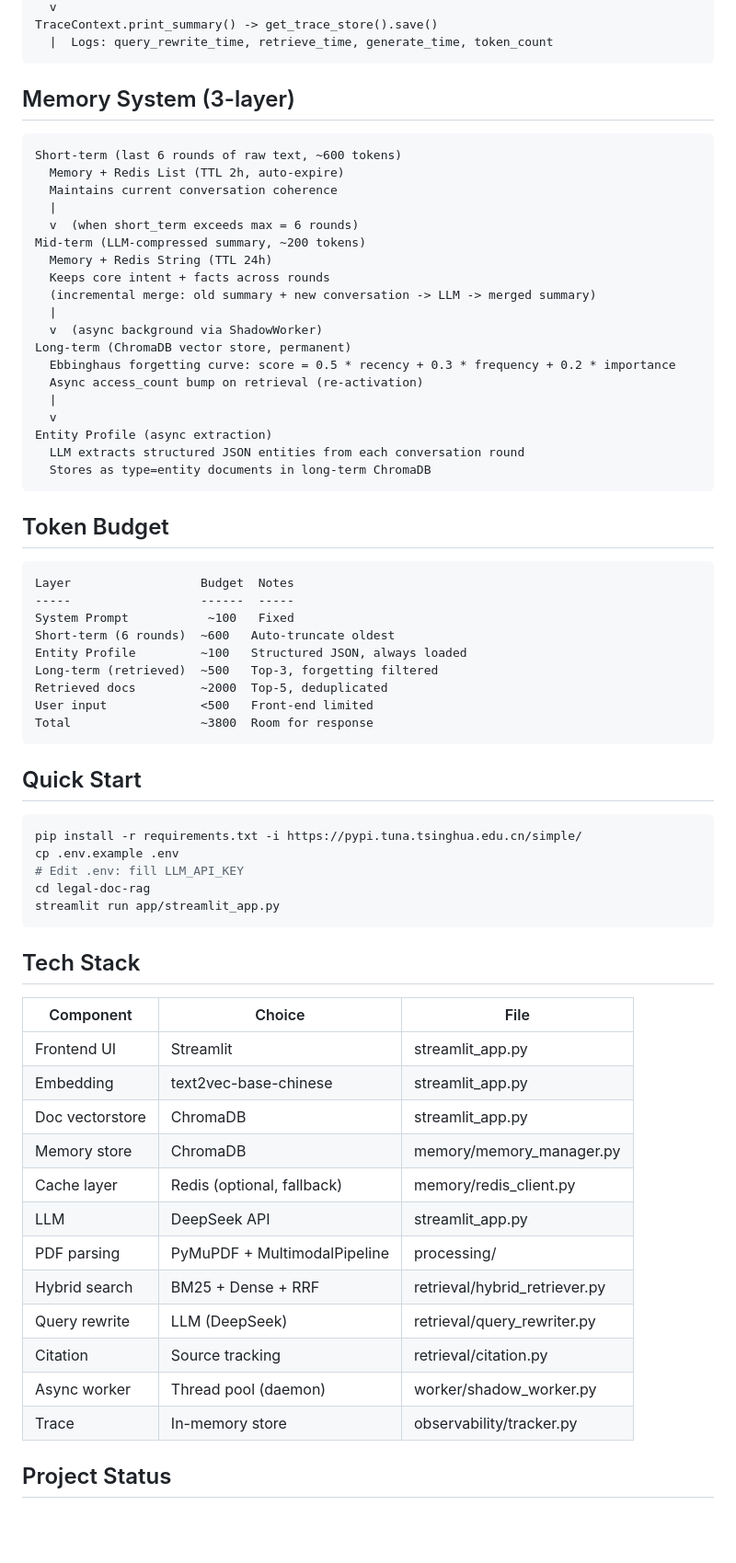
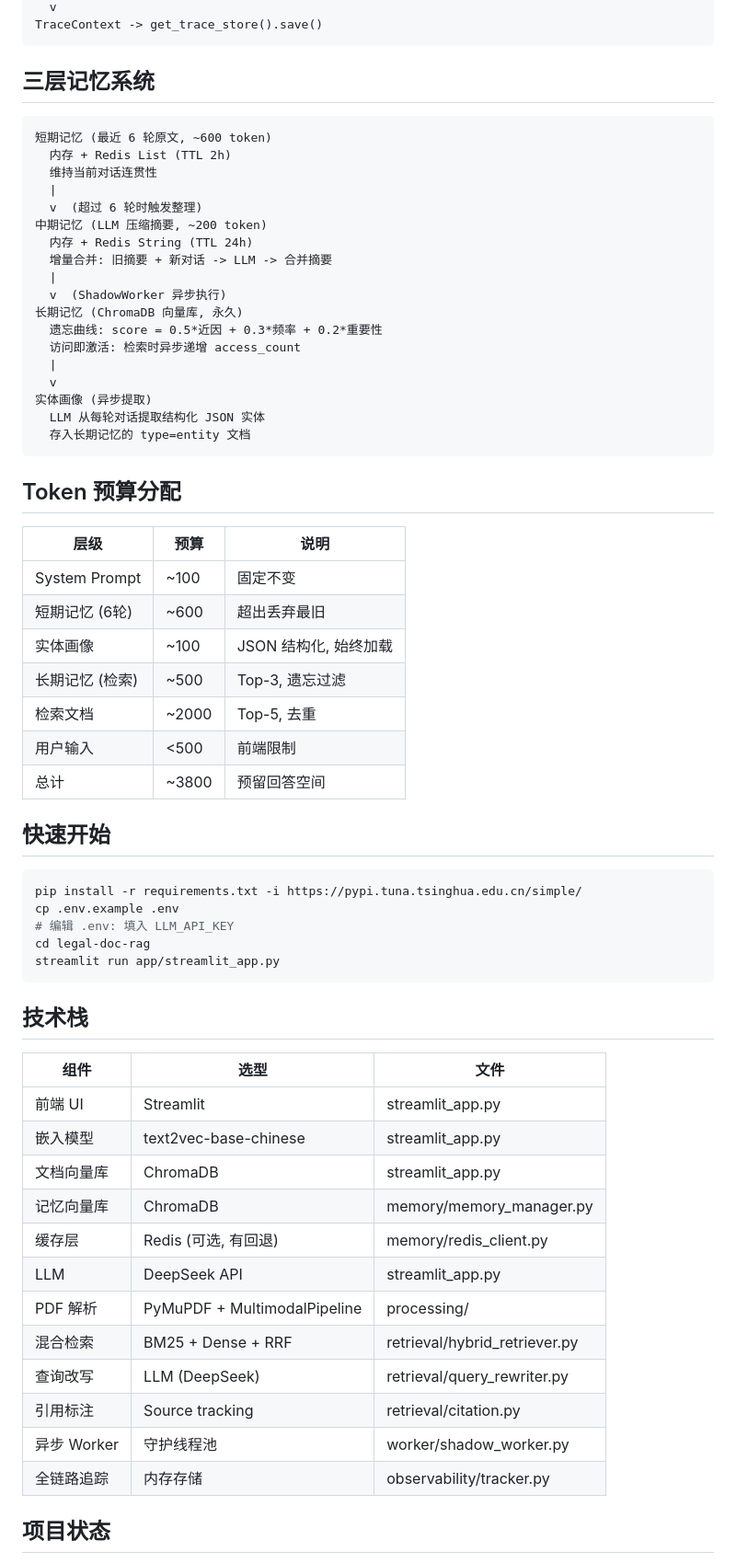
Before and after one commit to Sprayming/Practical-LLM-Projects, a Markdown page: legal-doc-rag/README.md, the part around one of its changes. Shown at 92% size. Rendered like a GitHub page; blank space fills up the shorter version.

Commit message:
docs: translate README to Chinese

````diff
--- a/legal-doc-rag/README.md
+++ b/legal-doc-rag/README.md
@@ -95,72 +69,68 @@ MemorySystem.extract_entities()
   v
-TraceContext.print_summary() -> get_trace_store().save()
-  |  Logs: query_rewrite_time, retrieve_time, generate_time, token_count
+TraceContext -> get_trace_store().save()
 ```
 
-## Memory System (3-layer)
+## 三层记忆系统
 
 ```
-Short-term (last 6 rounds of raw text, ~600 tokens)
-  Memory + Redis List (TTL 2h, auto-expire)
-  Maintains current conversation coherence
+短期记忆 (最近 6 轮原文, ~600 token)
+  内存 + Redis List (TTL 2h)
+  维持当前对话连贯性
   |
-  v  (when short_term exceeds max = 6 rounds)
-Mid-term (LLM-compressed summary, ~200 tokens)
-  Memory + Redis String (TTL 24h)
-  Keeps core intent + facts across rounds
-  (incremental merge: old summary + new conversation -> LLM -> merged summary)
+  v  (超过 6 轮时触发整理)
+中期记忆 (LLM 压缩摘要, ~200 token)
+  内存 + Redis String (TTL 24h)
+  增量合并: 旧摘要 + 新对话 -> LLM -> 合并摘要
   |
-  v  (async background via ShadowWorker)
-Long-term (ChromaDB vector store, permanent)
-  Ebbinghaus forgetting curve: score = 0.5 * recency + 0.3 * frequency + 0.2 * importance
-  Async access_count bump on retrieval (re-activation)
+  v  (ShadowWorker 异步执行)
+长期记忆 (ChromaDB 向量库, 永久)
+  遗忘曲线: score = 0.5*近因 + 0.3*频率 + 0.2*重要性
+  访问即激活: 检索时异步递增 access_count
   |
   v
-Entity Profile (async extraction)
-  LLM extracts structured JSON entities from each conversation round
-  Stores as type=entity documents in long-term ChromaDB
+实体画像 (异步提取)
+  LLM 从每轮对话提取结构化 JSON 实体
+  存入长期记忆的 type=entity 文档
 ```
 
-## Token Budget
+## Token 预算分配
 
-```
-Layer                  Budget  Notes
------                  ------  -----
-System Prompt           ~100   Fixed
-Short-term (6 rounds)  ~600   Auto-truncate oldest
-Entity Profile         ~100   Structured JSON, always loaded
-Long-term (retrieved)  ~500   Top-3, forgetting filtered
-Retrieved docs         ~2000  Top-5, deduplicated
-User input             <500   Front-end limited
-Total                  ~3800  Room for response
-```
+| 层级 | 预算 | 说明 |
+|------|------|------|
+| System Prompt | ~100 | 固定不变 |
+| 短期记忆 (6轮) | ~600 | 超出丢弃最旧 |
+| 实体画像 | ~100 | JSON 结构化, 始终加载 |
+| 长期记忆 (检索) | ~500 | Top-3, 遗忘过滤 |
+| 检索文档 | ~2000 | Top-5, 去重 |
+| 用户输入 | <500 | 前端限制 |
+| 总计 | ~3800 | 预留回答空间 |
 
-## Quick Start
+## 快速开始
 
 ```bash
 pip install -r requirements.txt -i https://pypi.tuna.tsinghua.edu.cn/simple/
 cp .env.example .env
-# Edit .env: fill LLM_API_KEY
+# 编辑 .env: 填入 LLM_API_KEY
 cd legal-doc-rag
 streamlit run app/streamlit_app.py
 ```
 
-## Tech Stack
+## 技术栈
 
-| Component        | Choice                    | File |
-|-----------------|---------------------------|------|
-| Frontend UI     | Streamlit                 | streamlit_app.py |
-| Embedding       | text2vec-base-chinese     | streamlit_app.py |
-| Doc vectorstore | ChromaDB                  | streamlit_app.py |
-| Memory store    | ChromaDB                  | memory/memory_manager.py |
-| Cache layer     | Redis (optional, fallback)| memory/redis_client.py |
-| LLM             | DeepSeek API              | streamlit_app.py |
-| PDF parsing     | PyMuPDF + MultimodalPipeline| processing/ |
-| Hybrid search   | BM25 + Dense + RRF        | retrieval/hybrid_retriever.py |
-| Query rewrite   | LLM (DeepSeek)            | retrieval/query_rewriter.py |
-| Citation        | Source tracking            | retrieval/citation.py |
-| Async worker    | Thread pool (daemon)      | worker/shadow_worker.py |
-| Trace           | In-memory store           | observability/tracker.py |
+| 组件 | 选型 | 文件 |
+|------|------|------|
+| 前端 UI | Streamlit | streamlit_app.py |
+| 嵌入模型 | text2vec-base-chinese | streamlit_app.py |
+| 文档向量库 | ChromaDB | streamlit_app.py |
+| 记忆向量库 | ChromaDB | memory/memory_manager.py |
+| 缓存层 | Redis (可选, 有回退) | memory/redis_client.py |
+| LLM | DeepSeek API | streamlit_app.py |
+| PDF 解析 | PyMuPDF + MultimodalPipeline | processing/ |
+| 混合检索 | BM25 + Dense + RRF | retrieval/hybrid_retriever.py |
+| 查询改写 | LLM (DeepSeek) | retrieval/query_rewriter.py |
+| 引用标注 | Source tracking | retrieval/citation.py |
+| 异步 Worker | 守护线程池 | worker/shadow_worker.py |
+| 全链路追踪 | 内存存储 | observability/tracker.py |
 
-## Project Status
+## 项目状态
 
````
Also changed, not shown: other parts of legal-doc-rag/README.md (+88 -130 lines).
